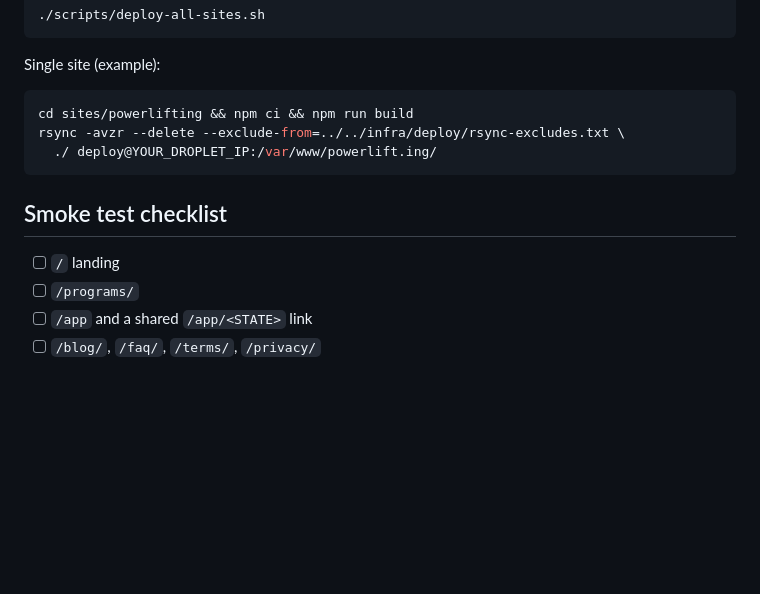
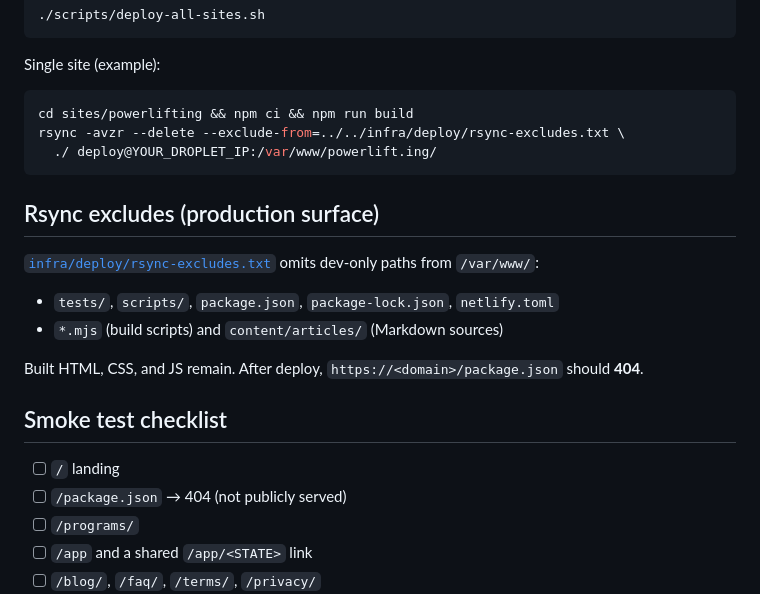
Before and after one commit to jameslcowan/itrain.ing, a Markdown page: docs/DEPLOY.md, the part around the change. Drawn GitHub-style; blank space fills up the shorter version.

Commit message:
docs(deploy): document rsync excludes and public surface.
Clarify which paths must not appear under /var/www after deploy.

````diff
--- a/docs/DEPLOY.md
+++ b/docs/DEPLOY.md
@@ -71,9 +71,19 @@ rsync -avzr --delete --exclude-from=../../infra/deploy/rsync-excludes.txt \
   ./ deploy@YOUR_DROPLET_IP:/var/www/powerlift.ing/
 ```
 
+## Rsync excludes (production surface)
+
+[`infra/deploy/rsync-excludes.txt`](../infra/deploy/rsync-excludes.txt) omits dev-only paths from `/var/www/`:
+
+- `tests/`, `scripts/`, `package.json`, `package-lock.json`, `netlify.toml`
+- `*.mjs` (build scripts) and `content/articles/` (Markdown sources)
+
+Built HTML, CSS, and JS remain. After deploy, `https://<domain>/package.json` should **404**.
+
 ## Smoke test checklist
 
 - [ ] `/` landing
+- [ ] `/package.json` → 404 (not publicly served)
 - [ ] `/programs/`
 - [ ] `/app` and a shared `/app/<STATE>` link
 - [ ] `/blog/`, `/faq/`, `/terms/`, `/privacy/`
````
